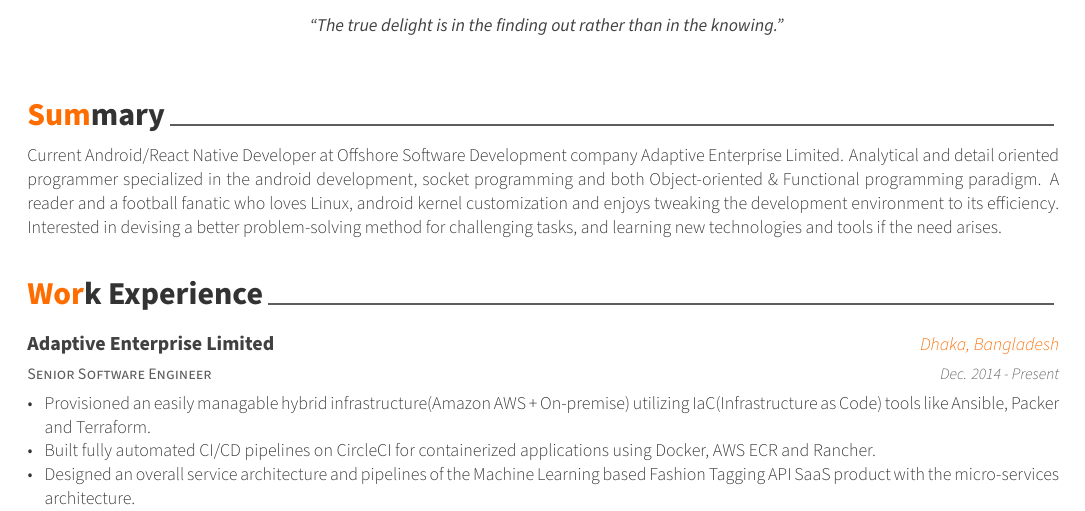
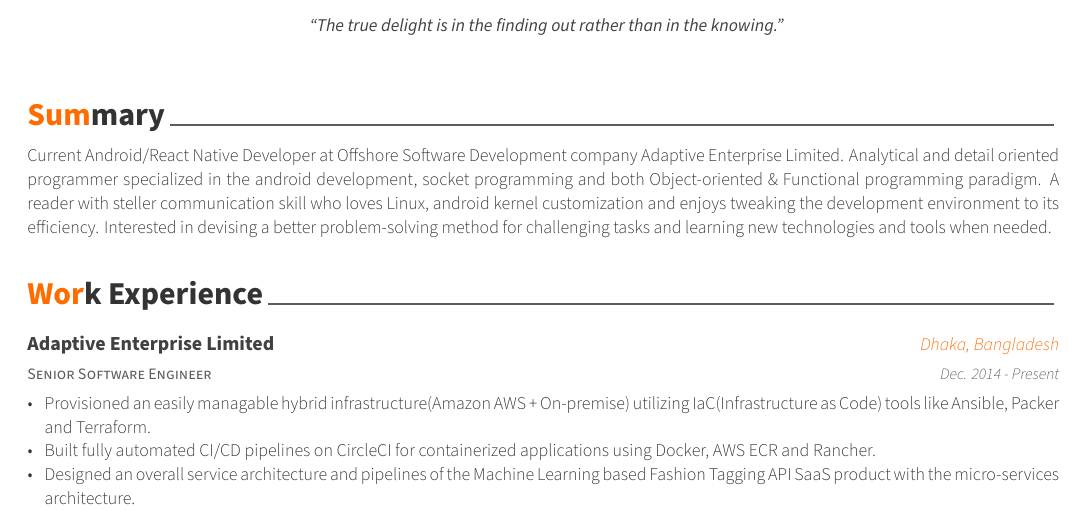
Before and after one commit to IronBlossom/R-sum-, a LaTeX CV (resume.tex, which reads resume/summary.tex): part of page 1 of 2, cut so that both start at the same text. Compiled offline with XeLaTeX.

Commit message:
Summary re-done

```diff
--- a/resume/summary.tex
+++ b/resume/summary.tex
@@ -12,6 +12,6 @@
 %---------------------------------------------------------
 Current Android/React Native Developer at Offshore Software Development company {\href{http://ael-bd.com}{Adaptive Enterprise Limited}}.
 Analytical and detail oriented programmer specialized in the android development, socket programming and both Object-oriented \& Functional programming paradigm.
-A reader and a football fanatic who loves Linux, android kernel customization and enjoys tweaking the development environment to its efficiency.
-Interested in devising a better problem-solving method for challenging tasks, and learning new technologies and tools if the need arises.
+A reader with steller communication skill who loves Linux, android kernel customization and enjoys tweaking the development environment to its efficiency.
+Interested in devising a better problem-solving method for challenging tasks and learning new technologies and tools when needed.
 \end{cvparagraph}
```
